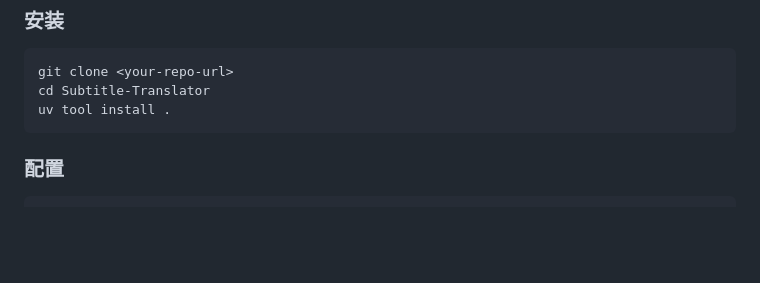
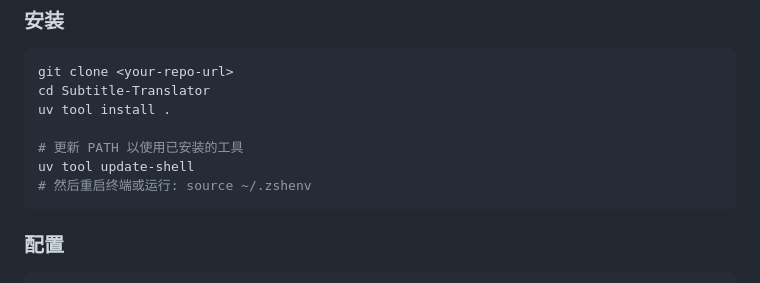
Before and after one commit to yangping4271/Subtitle-Translator, a Markdown page: README_zh.md, the part around the change. Rendered like a GitHub page; blank space fills up the shorter version.

````diff
--- a/README_zh.md
+++ b/README_zh.md
@@ -21,6 +21,10 @@
 git clone <your-repo-url>
 cd Subtitle-Translator
 uv tool install .
+
+# 更新 PATH 以使用已安装的工具
+uv tool update-shell
+# 然后重启终端或运行: source ~/.zshenv
 ```
 
 ### 配置
````
Also changed, not shown: README.md (+4 -0 lines).
